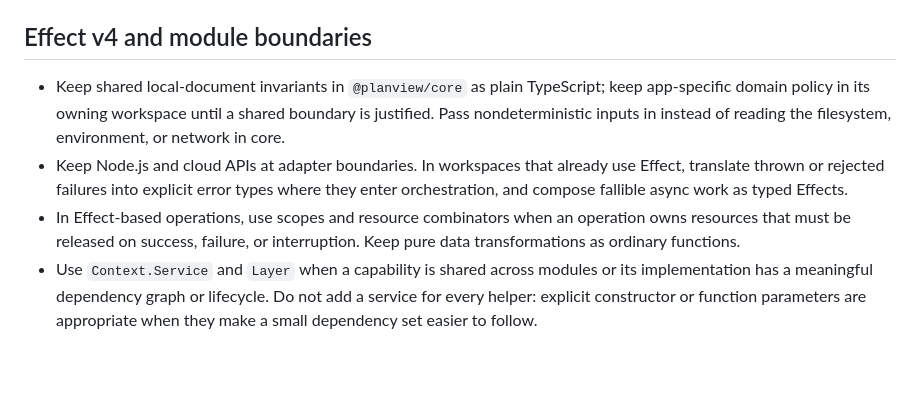
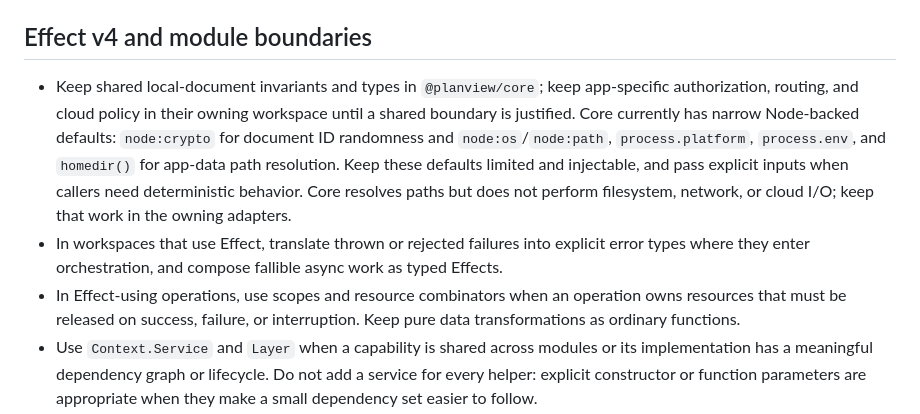
Before and after one commit to abijith-suresh/planview, a Markdown page: CONTRIBUTING.md, the part around the change. GitHub-like rendering; blank space fills up the shorter version.

Commit message:
docs: clarify core host defaults

```diff
--- a/CONTRIBUTING.md
+++ b/CONTRIBUTING.md
@@ -15,15 +15,19 @@ the CLI binary remains `planview`, and the private workspace is named
 
 ## Effect v4 and module boundaries
 
-- Keep shared local-document invariants in `@planview/core` as plain TypeScript;
-  keep app-specific domain policy in its owning workspace until a shared
-  boundary is justified. Pass nondeterministic inputs in instead of reading the
-  filesystem, environment, or network in core.
-- Keep Node.js and cloud APIs at adapter boundaries. In workspaces that already
-  use Effect, translate thrown or rejected failures into explicit error types
-  where they enter orchestration, and compose fallible async work as typed
-  Effects.
-- In Effect-based operations, use scopes and resource combinators when an
+- Keep shared local-document invariants and types in `@planview/core`; keep
+  app-specific authorization, routing, and cloud policy in their owning
+  workspace until a shared boundary is justified. Core currently has narrow
+  Node-backed defaults: `node:crypto` for document ID randomness and
+  `node:os`/`node:path`, `process.platform`, `process.env`, and `homedir()` for
+  app-data path resolution. Keep these defaults limited and injectable, and
+  pass explicit inputs when callers need deterministic behavior. Core resolves
+  paths but does not perform filesystem, network, or cloud I/O; keep that work
+  in the owning adapters.
+- In workspaces that use Effect, translate thrown or rejected failures into
+  explicit error types where they enter orchestration, and compose fallible
+  async work as typed Effects.
+- In Effect-using operations, use scopes and resource combinators when an
   operation owns resources that must be released on success, failure, or
   interruption. Keep pure data transformations as ordinary functions.
 - Use `Context.Service` and `Layer` when a capability is shared across modules
```
